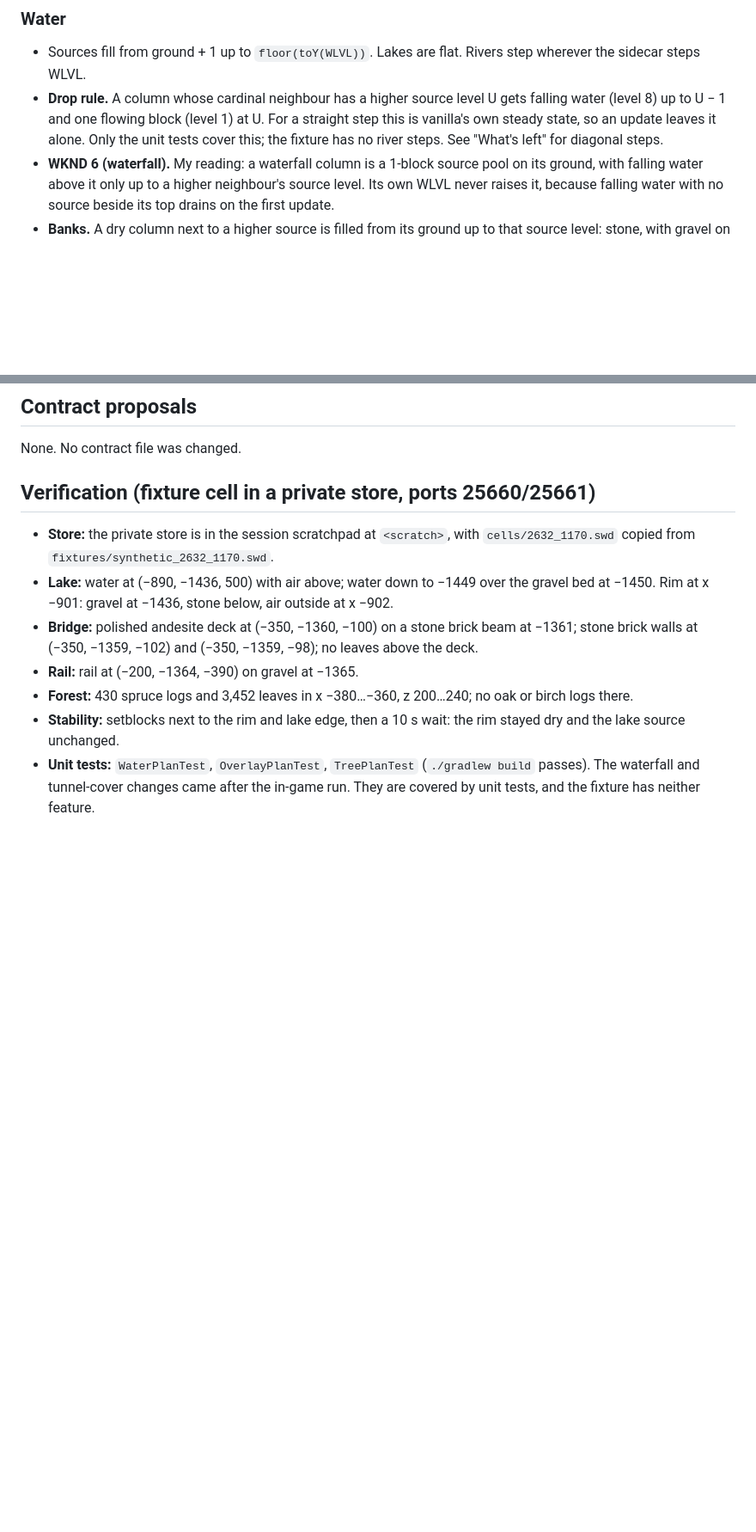
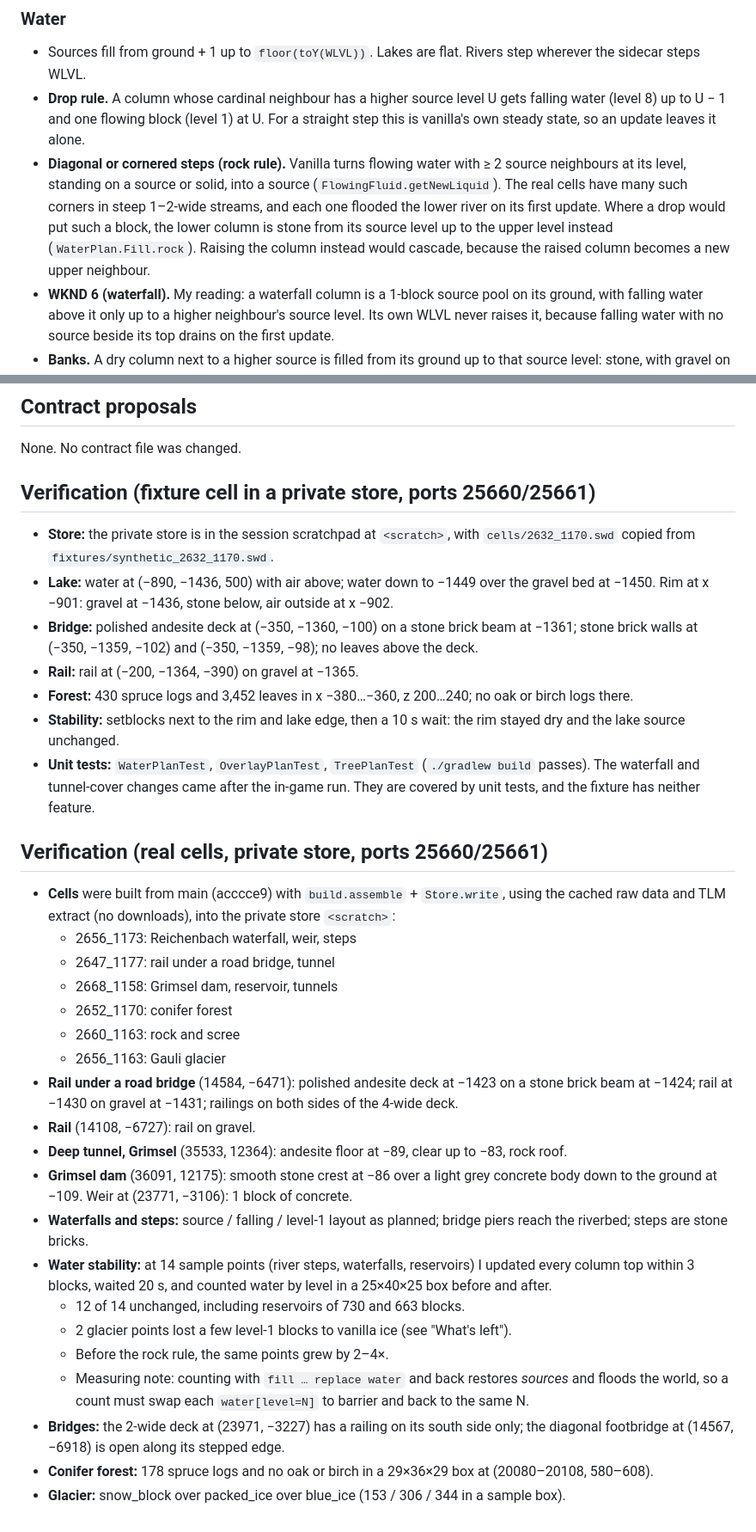
Before and after one commit to Bissbert/swiss-world, a Markdown page: NOTES-mod-surface.md, 2 parts joined by grey strips. Shown at 86% size. Drawn GitHub-style; blank space fills up the shorter version.

Commit message:
NOTES-mod-surface: real-cell verification, rock rule, railing widths, vanilla ice at altitude
Co-Authored-By: Claude Opus 5.5 <noreply@anthropic.com>

```diff
--- a/NOTES-mod-surface.md
+++ b/NOTES-mod-surface.md
@@ -13,7 +13,8 @@ Milestone 1: WaterStage, OverlayStage, VegetationStage in `mod/src/main/java/ch/
 
 ### Water
 - Sources fill from ground + 1 up to `floor(toY(WLVL))`. Lakes are flat. Rivers step wherever the sidecar steps WLVL.
-- **Drop rule.** A column whose cardinal neighbour has a higher source level U gets falling water (level 8) up to U − 1 and one flowing block (level 1) at U. For a straight step this is vanilla's own steady state, so an update leaves it alone. Only the unit tests cover this; the fixture has no river steps. See "What's left" for diagonal steps.
+- **Drop rule.** A column whose cardinal neighbour has a higher source level U gets falling water (level 8) up to U − 1 and one flowing block (level 1) at U. For a straight step this is vanilla's own steady state, so an update leaves it alone.
+- **Diagonal or cornered steps (rock rule).** Vanilla turns flowing water with ≥ 2 source neighbours at its level, standing on a source or solid, into a source (`FlowingFluid.getNewLiquid`). The real cells have many such corners in steep 1–2-wide streams, and each one flooded the lower river on its first update. Where a drop would put such a block, the lower column is stone from its source level up to the upper level instead (`WaterPlan.Fill.rock`). Raising the column instead would cascade, because the raised column becomes a new upper neighbour.
 - **WKND 6 (waterfall).** My reading: a waterfall column is a 1-block source pool on its ground, with falling water above it only up to a higher neighbour's source level. Its own WLVL never raises it, because falling water with no source beside its top drains on the first update.
 - **Banks.** A dry column next to a higher source is filled from its ground up to that source level: stone, with gravel on top. This includes ocean columns, which is how border lakes keep their level behind a solid rim (PLAN §13).
 - No fluid ticks are scheduled. Blocks go in with `ProtoChunk.setBlockState(.., false)`, which (checked in the 1.21.1 source) only updates light and heightmaps, and nothing is marked for post-processing.
@@ -118,3 +119,25 @@ None. No contract file was changed.
 - **Forest:** 430 spruce logs and 3,452 leaves in x −380…−360, z 200…240; no oak or birch logs there.
 - **Stability:** setblocks next to the rim and lake edge, then a 10 s wait: the rim stayed dry and the lake source unchanged.
 - **Unit tests:** `WaterPlanTest`, `OverlayPlanTest`, `TreePlanTest` (`./gradlew build` passes). The waterfall and tunnel-cover changes came after the in-game run. They are covered by unit tests, and the fixture has neither feature.
+
+## Verification (real cells, private store, ports 25660/25661)
+- **Cells** were built from main (acccce9) with `build.assemble` + `Store.write`, using the cached raw data and TLM extract (no downloads), into the private store `<scratch>`:
+  - 2656_1173: Reichenbach waterfall, weir, steps
+  - 2647_1177: rail under a road bridge, tunnel
+  - 2668_1158: Grimsel dam, reservoir, tunnels
+  - 2652_1170: conifer forest
+  - 2660_1163: rock and scree
+  - 2656_1163: Gauli glacier
+- **Rail under a road bridge** (14584, −6471): polished andesite deck at −1423 on a stone brick beam at −1424; rail at −1430 on gravel at −1431; railings on both sides of the 4-wide deck.
+- **Rail** (14108, −6727): rail on gravel.
+- **Deep tunnel, Grimsel** (35533, 12364): andesite floor at −89, clear up to −83, rock roof.
+- **Grimsel dam** (36091, 12175): smooth stone crest at −86 over a light grey concrete body down to the ground at −109. Weir at (23771, −3106): 1 block of concrete.
+- **Waterfalls and steps:** source / falling / level-1 layout as planned; bridge piers reach the riverbed; steps are stone bricks.
+- **Water stability:** at 14 sample points (river steps, waterfalls, reservoirs) I updated every column top within 3 blocks, waited 20 s, and counted water by level in a 25×40×25 box before and after.
+  - 12 of 14 unchanged, including reservoirs of 730 and 663 blocks.
+  - 2 glacier points lost a few level-1 blocks to vanilla ice (see "What's left").
+  - Before the rock rule, the same points grew by 2–4×.
+  - Measuring note: counting with `fill … replace water` and back restores *sources* and floods the world, so a count must swap each `water[level=N]` to barrier and back to the same N.
+- **Bridges:** the 2-wide deck at (23971, −3227) has a railing on its south side only; the diagonal footbridge at (14567, −6918) is open along its stepped edge.
+- **Conifer forest:** 178 spruce logs and no oak or birch in a 29×36×29 box at (20080–20108, 580–608).
+- **Glacier:** snow_block over packed_ice over blue_ice (153 / 306 / 344 in a sample box).
```
Also changed, not shown: other parts of NOTES-mod-surface.md (+6 -6 lines).
